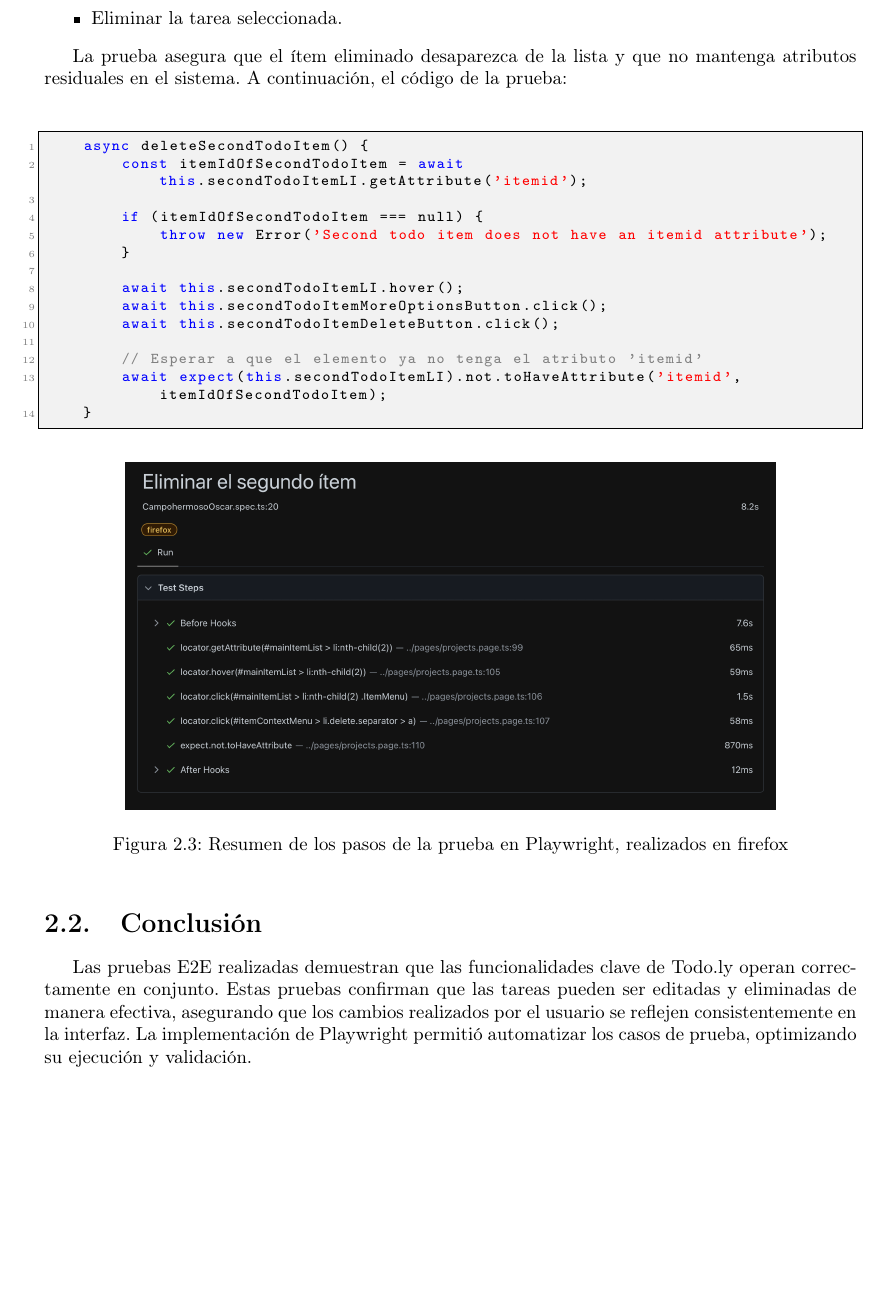
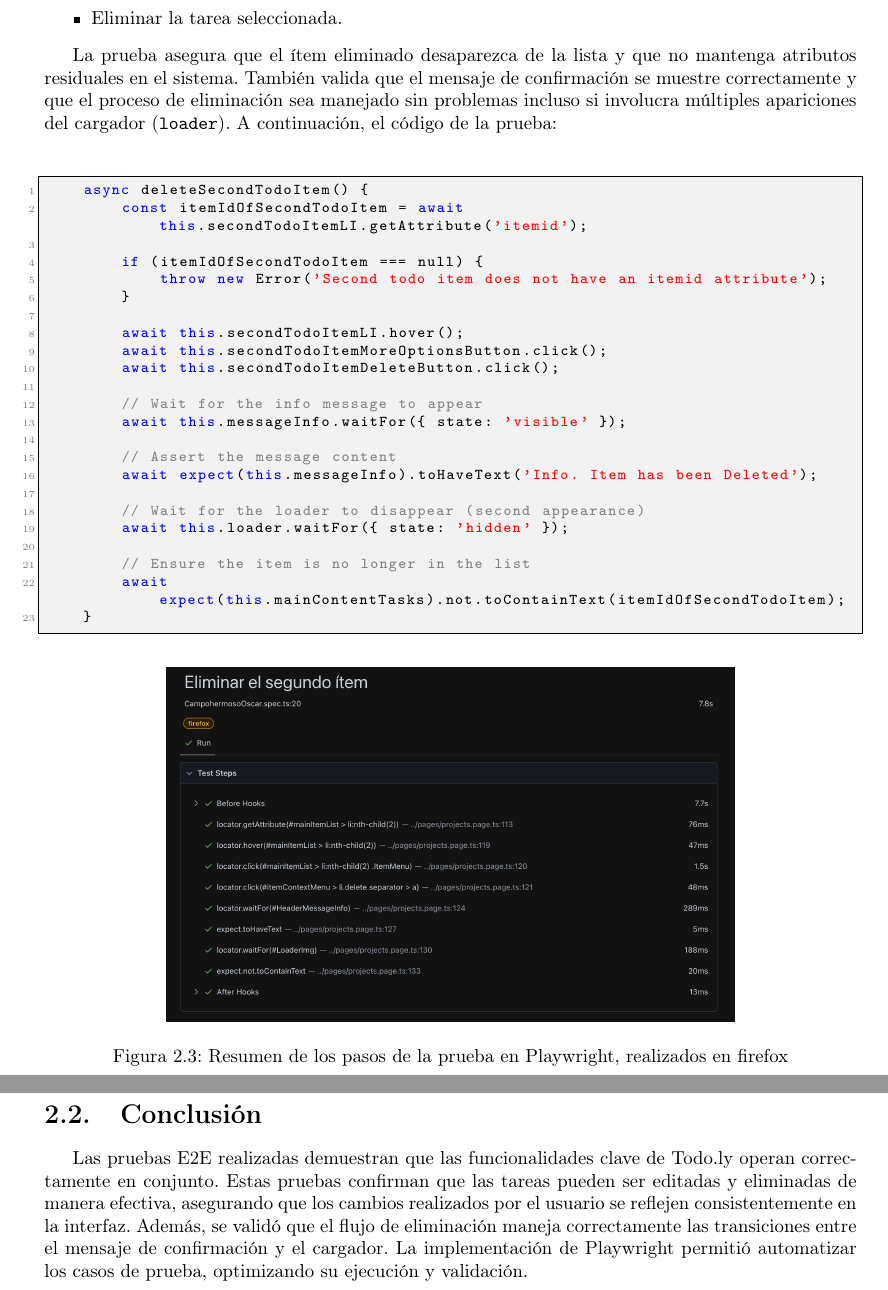
Before and after one commit to OscarCampohermoso/gestion-calidad-3er-parcial, a LaTeX document (latex-document/main.tex): part of page 13 of 13 before the commit and two parts of pages 13 and 14 of 14 after it, the two joined at a grey line, cut so that both start at the same text, the shorter picture padded with empty space. Compiled offline with pdfLaTeX.

Commit message:
ultimos cambios

```diff
--- a/latex-document/main.tex
+++ b/latex-document/main.tex
@@ -427,7 +429,7 @@ Este caso de prueba valida que un usuario pueda eliminar correctamente una tarea
     \item Eliminar la tarea seleccionada.
 \end{itemize}
 
-La prueba asegura que el ítem eliminado desaparezca de la lista y que no mantenga atributos residuales en el sistema. A continuación, el código de la prueba:
+La prueba asegura que el ítem eliminado desaparezca de la lista y que no mantenga atributos residuales en el sistema. También valida que el mensaje de confirmación se muestre correctamente y que el proceso de eliminación sea manejado sin problemas incluso si involucra múltiples apariciones del cargador (\texttt{loader}). A continuación, el código de la prueba:
 
 \begin{lstlisting}
     async deleteSecondTodoItem() {
@@ -441,19 +443,28 @@ La prueba asegura que el ítem eliminado desaparezca de la lista y que no manten
         await this.secondTodoItemMoreOptionsButton.click();
         await this.secondTodoItemDeleteButton.click();
 
-        // Esperar a que el elemento ya no tenga el atributo 'itemid'
-        await expect(this.secondTodoItemLI).not.toHaveAttribute('itemid', itemIdOfSecondTodoItem);
+        // Wait for the info message to appear
+        await this.messageInfo.waitFor({ state: 'visible' });
+
+        // Assert the message content
+        await expect(this.messageInfo).toHaveText('Info. Item has been Deleted');
+
+        // Wait for the loader to disappear (second appearance)
+        await this.loader.waitFor({ state: 'hidden' });
+
+        // Ensure the item is no longer in the list
+        await expect(this.mainContentTasks).not.toContainText(itemIdOfSecondTodoItem);
     }
 \end{lstlisting}
 \begin{figure}[h!]
     \centering
-    \includegraphics[width=0.8\textwidth]{./imgs/playwright/Captura de pantalla 2024-11-17 a la(s) 21.50.05.png}
+    \includegraphics[width=0.7\textwidth]{./imgs/Captura de pantalla 2024-11-19 a la(s) 12.23.18.png}
     \caption{Resumen de los pasos de la prueba en Playwright, realizados en firefox}
-    \label{fig:tc1playwright}
+    \label{fig:tc2playwright}
 \end{figure}
+
 \section{Conclusión}
 
-Las pruebas E2E realizadas demuestran que las funcionalidades clave de Todo.ly operan correctamente en conjunto. Estas pruebas confirman que las tareas pueden ser editadas y eliminadas de manera efectiva, asegurando que los cambios realizados por el usuario se reflejen consistentemente en la interfaz. La implementación de Playwright permitió automatizar los casos de prueba, optimizando su ejecución y validación.
-
+Las pruebas E2E realizadas demuestran que las funcionalidades clave de Todo.ly operan correctamente en conjunto. Estas pruebas confirman que las tareas pueden ser editadas y eliminadas de manera efectiva, asegurando que los cambios realizados por el usuario se reflejen consistentemente en la interfaz. Además, se validó que el flujo de eliminación maneja correctamente las transiciones entre el mensaje de confirmación y el cargador. La implementación de Playwright permitió automatizar los casos de prueba, optimizando su ejecución y validación.
 
 \end{document}
```
Also changed, not shown: latex-document/imgs/Captura de pantalla 2024-11-19 a la(s) 12.23.05.png (added), latex-document/imgs/Captura de pantalla 2024-11-19 a la(s) 12.23.18.png (added), latex-document/main.pdf, latex-document/main.tex (14 more changed lines).
